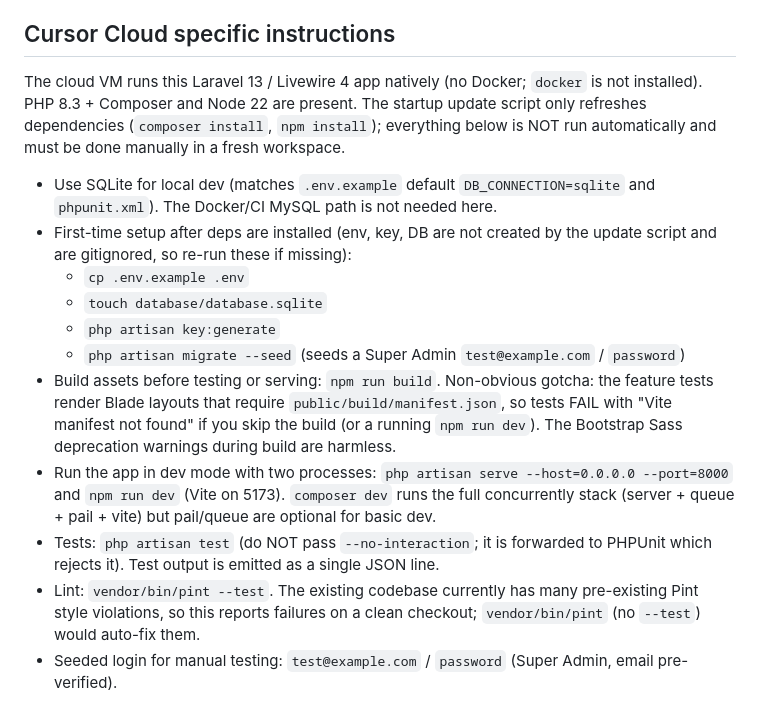
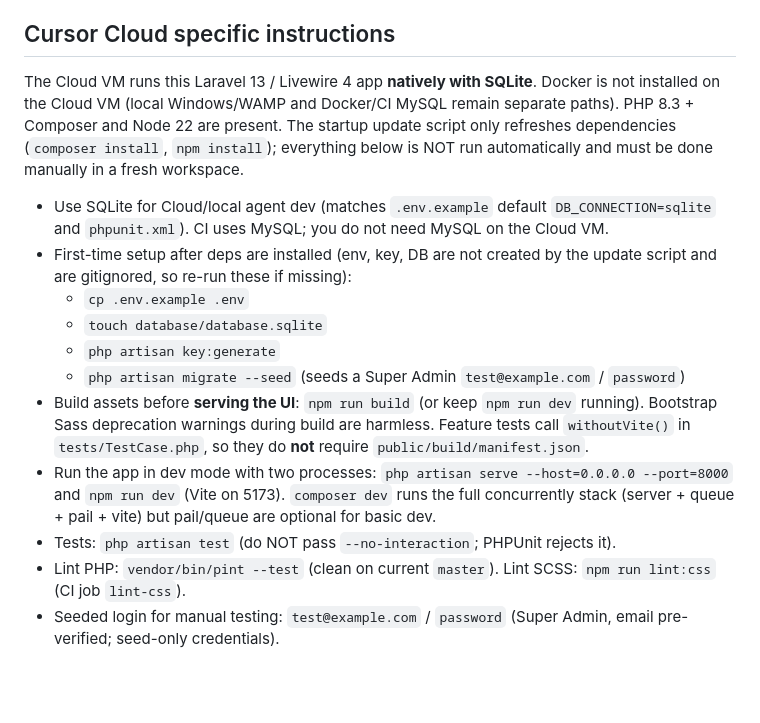
Before and after one commit to xxch4nnn/DOST-S-T-SECTION-PROJECT, a Markdown page: AGENTS.md, the part around the change. GitHub-like rendering; blank space fills up the shorter version.

Commit message:
docs(agents): refresh Cursor Cloud notes for post-CI-fix master
Correct stale Vite/Pint guidance, note withoutVite and lint:css, and clarify Cloud SQLite vs CI MySQL.

Co-authored-by: Cursor <cursoragent@cursor.com>

```diff
--- a/AGENTS.md
+++ b/AGENTS.md
@@ -37,30 +37,16 @@ Use these rules whenever this repo is the working directory.
 
 ## Cursor Cloud specific instructions
 
-The cloud VM runs this Laravel 13 / Livewire 4 app natively (no Docker; `docker` is
-not installed). PHP 8.3 + Composer and Node 22 are present. The startup update
-script only refreshes dependencies (`composer install`, `npm install`); everything
-below is NOT run automatically and must be done manually in a fresh workspace.
+The Cloud VM runs this Laravel 13 / Livewire 4 app **natively with SQLite**. Docker is not installed on the Cloud VM (local Windows/WAMP and Docker/CI MySQL remain separate paths). PHP 8.3 + Composer and Node 22 are present. The startup update script only refreshes dependencies (`composer install`, `npm install`); everything below is NOT run automatically and must be done manually in a fresh workspace.
 
-- Use SQLite for local dev (matches `.env.example` default `DB_CONNECTION=sqlite`
-  and `phpunit.xml`). The Docker/CI MySQL path is not needed here.
-- First-time setup after deps are installed (env, key, DB are not created by the
-  update script and are gitignored, so re-run these if missing):
+- Use SQLite for Cloud/local agent dev (matches `.env.example` default `DB_CONNECTION=sqlite` and `phpunit.xml`). CI uses MySQL; you do not need MySQL on the Cloud VM.
+- First-time setup after deps are installed (env, key, DB are not created by the update script and are gitignored, so re-run these if missing):
   - `cp .env.example .env`
   - `touch database/database.sqlite`
   - `php artisan key:generate`
   - `php artisan migrate --seed`  (seeds a Super Admin `test@example.com` / `password`)
-- Build assets before testing or serving: `npm run build`. Non-obvious gotcha:
-  the feature tests render Blade layouts that require `public/build/manifest.json`,
-  so tests FAIL with "Vite manifest not found" if you skip the build (or a running
-  `npm run dev`). The Bootstrap Sass deprecation warnings during build are harmless.
-- Run the app in dev mode with two processes: `php artisan serve --host=0.0.0.0 --port=8000`
-  and `npm run dev` (Vite on 5173). `composer dev` runs the full concurrently stack
-  (server + queue + pail + vite) but pail/queue are optional for basic dev.
-- Tests: `php artisan test` (do NOT pass `--no-interaction`; it is forwarded to
-  PHPUnit which rejects it). Test output is emitted as a single JSON line.
-- Lint: `vendor/bin/pint --test`. The existing codebase currently has many
-  pre-existing Pint style violations, so this reports failures on a clean checkout;
-  `vendor/bin/pint` (no `--test`) would auto-fix them.
-- Seeded login for manual testing: `test@example.com` / `password` (Super Admin,
-  email pre-verified).
+- Build assets before **serving the UI**: `npm run build` (or keep `npm run dev` running). Bootstrap Sass deprecation warnings during build are harmless. Feature tests call `withoutVite()` in `tests/TestCase.php`, so they do **not** require `public/build/manifest.json`.
+- Run the app in dev mode with two processes: `php artisan serve --host=0.0.0.0 --port=8000` and `npm run dev` (Vite on 5173). `composer dev` runs the full concurrently stack (server + queue + pail + vite) but pail/queue are optional for basic dev.
+- Tests: `php artisan test` (do NOT pass `--no-interaction`; PHPUnit rejects it).
+- Lint PHP: `vendor/bin/pint --test` (clean on current `master`). Lint SCSS: `npm run lint:css` (CI job `lint-css`).
+- Seeded login for manual testing: `test@example.com` / `password` (Super Admin, email pre-verified; seed-only credentials).
```
